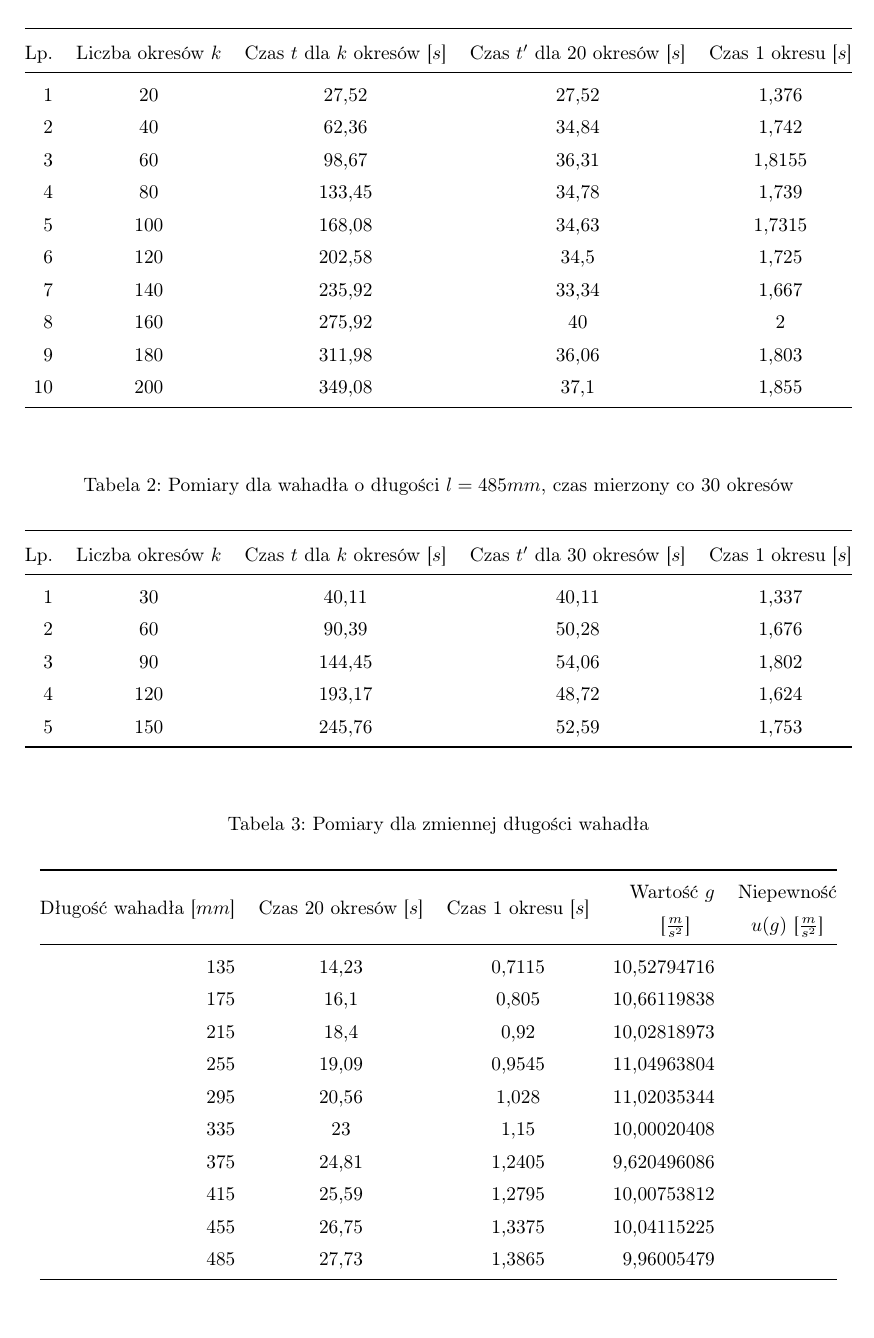
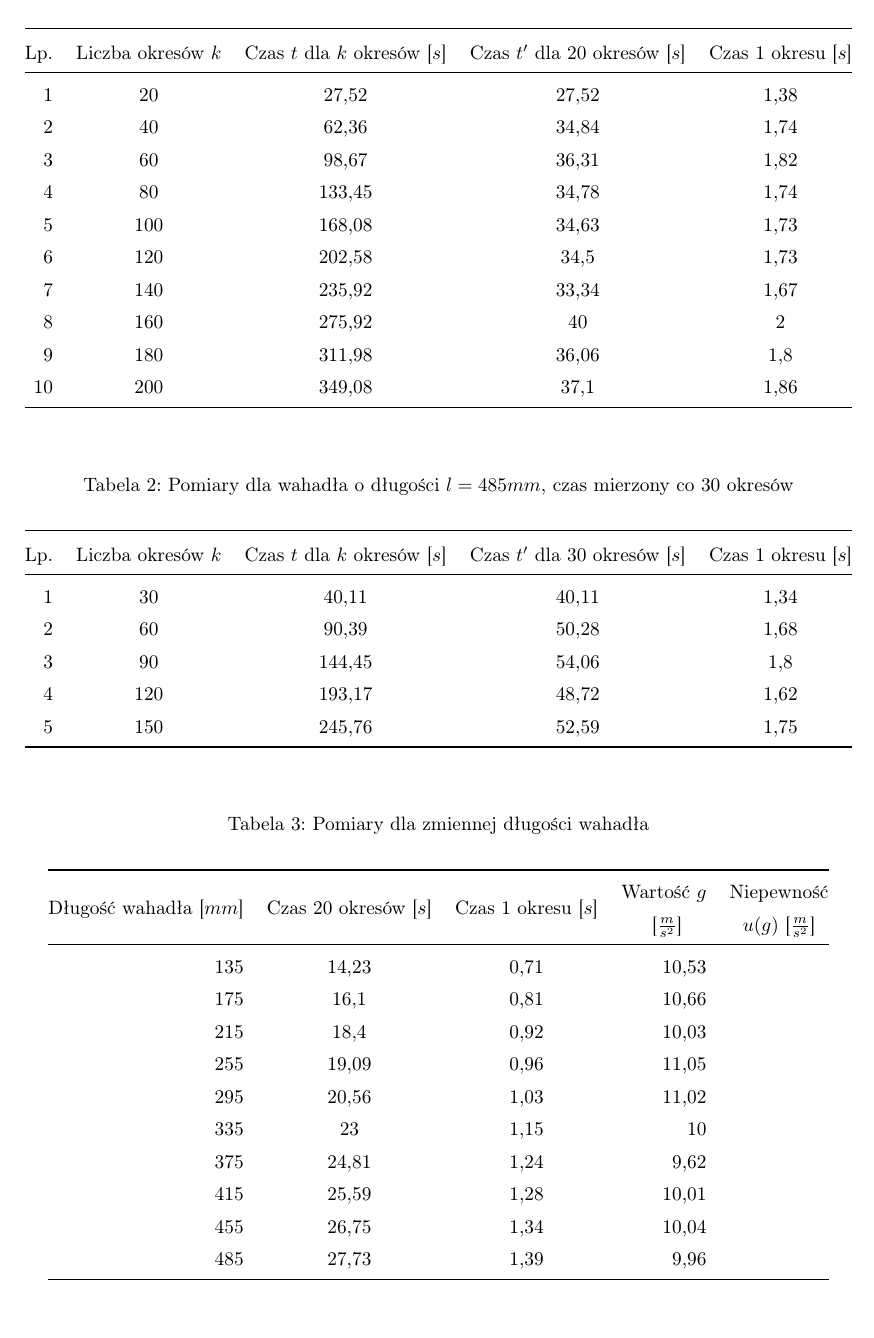
Before and after one commit to tpaszun/Fizyka-2, a LaTeX document (ćw 0/sprawozdanie.tex): part of page 2 of 4, cut so that both start at the same text. Compiled offline with pdfLaTeX.

Commit message:
Update sprawozdanie.tex

```diff
--- a/ćw 0/sprawozdanie.tex
+++ b/ćw 0/sprawozdanie.tex
@@ -65,16 +65,16 @@ W drugiej części doświadczenia zebrane zostały pomiary czasów okresów waha
 \begin{tabular}{@{}c@{}}Czas $t'$ dla 20 okresów [$s$]\end{tabular} &
 \begin{tabular}{@{}c@{}}Czas 1 okresu [$s$]\end{tabular}\\
 \midrule
-1  &  20   &  27,52   &  27,52  &  1,376  \\
-2  &  40   &  62,36   &  34,84  &  1,742  \\
-3  &  60   &  98,67   &  36,31  &  1,8155 \\
-4  &  80   &  133,45  &  34,78  &  1,739  \\
-5  &  100  &  168,08  &  34,63  &  1,7315 \\
-6  &  120  &  202,58  &  34,5   &  1,725  \\
-7  &  140  &  235,92  &  33,34  &  1,667  \\
+1  &  20   &  27,52   &  27,52  &  1,38  \\
+2  &  40   &  62,36   &  34,84  &  1,74  \\
+3  &  60   &  98,67   &  36,31  &  1,82 \\
+4  &  80   &  133,45  &  34,78  &  1,74  \\
+5  &  100  &  168,08  &  34,63  &  1,73 \\
+6  &  120  &  202,58  &  34,5   &  1,73  \\
+7  &  140  &  235,92  &  33,34  &  1,67  \\
 8  &  160  &  275,92  &  40     &  2      \\
-9  &  180  &  311,98  &  36,06  &  1,803  \\
-10 &  200  &  349,08  &  37,1   &  1,855  \\
+9  &  180  &  311,98  &  36,06  &  1,8  \\
+10 &  200  &  349,08  &  37,1   &  1,86  \\
 \bottomrule
 \end{tabular}
 \end{table}
@@ -93,11 +93,11 @@ W drugiej części doświadczenia zebrane zostały pomiary czasów okresów waha
 \begin{tabular}{@{}c@{}}Czas $t'$ dla 30 okresów [$s$]\end{tabular} &
 \begin{tabular}{@{}c@{}}Czas 1 okresu [$s$]\end{tabular}\\
 \midrule
-1  &  30   &  40,11   &  40,11  &  1,337  \\
-2  &  60   &  90,39   &  50,28  &  1,676  \\
-3  &  90   &  144,45  &  54,06  &  1,802  \\
-4  &  120  &  193,17  &  48,72  &  1,624  \\
-5  &  150  &  245,76  &  52,59  &  1,753  \\
+1  &  30   &  40,11   &  40,11  &  1,34  \\
+2  &  60   &  90,39   &  50,28  &  1,68  \\
+3  &  90   &  144,45  &  54,06  &  1,8  \\
+4  &  120  &  193,17  &  48,72  &  1,62  \\
+5  &  150  &  245,76  &  52,59  &  1,75  \\
 \bottomrule
 \end{tabular}
 \end{table}
@@ -116,16 +116,16 @@ W drugiej części doświadczenia zebrane zostały pomiary czasów okresów waha
 \begin{tabular}{@{}c@{}}Wartość $g$\\~[$\frac{m}{s^2}$]\end{tabular} &
 \begin{tabular}{@{}c@{}}Niepewność\\$u(g)$~[$\frac{m}{s^2}$]\end{tabular}\\
 \midrule
-135  &  14,23  &  0,7115  &  10,52794716  \\
-175  &  16,1   &  0,805   &  10,66119838  \\
-215  &  18,4   &  0,92    &  10,02818973  \\
-255  &  19,09  &  0,9545  &  11,04963804  \\
-295  &  20,56  &  1,028   &  11,02035344  \\
-335  &  23     &  1,15    &  10,00020408  \\
-375  &  24,81  &  1,2405  &  9,620496086  \\
-415  &  25,59  &  1,2795  &  10,00753812  \\
-455  &  26,75  &  1,3375  &  10,04115225  \\
-485  &  27,73  &  1,3865  &  9,96005479   \\
+135  &  14,23  &  0,71  &  10,53  \\
+175  &  16,1   &  0,81   &  10,66  \\
+215  &  18,4   &  0,92    &  10,03  \\
+255  &  19,09  &  0,96  &  11,05  \\
+295  &  20,56  &  1,03   &  11,02  \\
+335  &  23     &  1,15    &  10  \\
+375  &  24,81  &  1,24  &  9,62  \\
+415  &  25,59  &  1,28  &  10,01  \\
+455  &  26,75  &  1,34  &  10,04  \\
+485  &  27,73  &  1,39  &  9,96   \\
 \bottomrule
 \end{tabular}
 \end{table}
```
